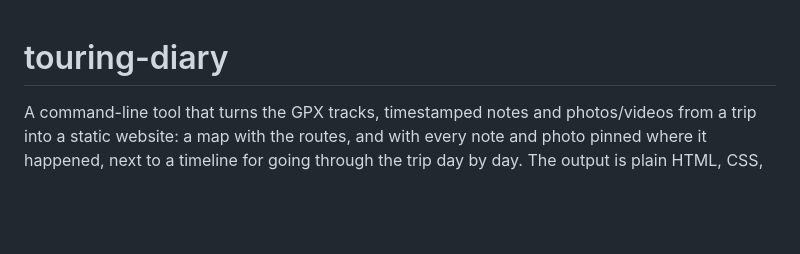
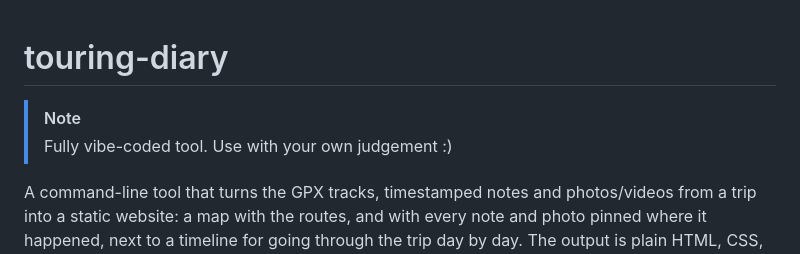
Before and after one commit to Tumetsu/touring-diary-cli, a Markdown page: README.md, the part around the change. GitHub-like rendering; blank space fills up the shorter version.

```diff
--- a/README.md
+++ b/README.md
@@ -1,4 +1,7 @@
 # touring-diary
+
+> [!NOTE]
+> Fully vibe-coded tool. Use with your own judgement :)
 
 A command-line tool that turns the GPX tracks, timestamped notes and photos/videos
 from a trip into a static website: a map with the routes, and with every note and
```
